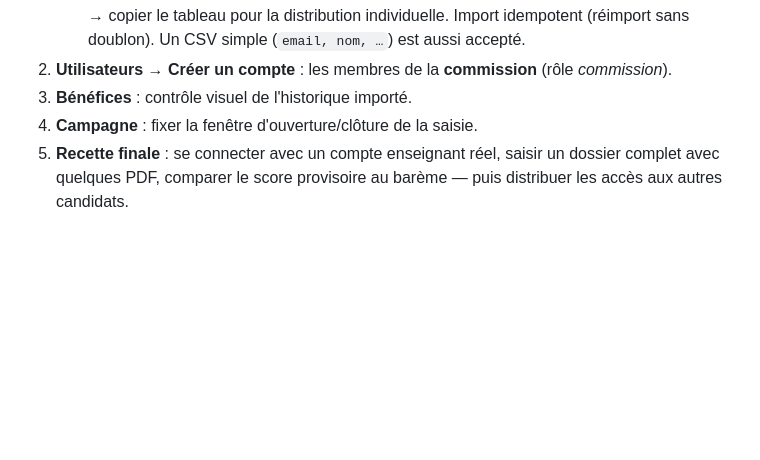
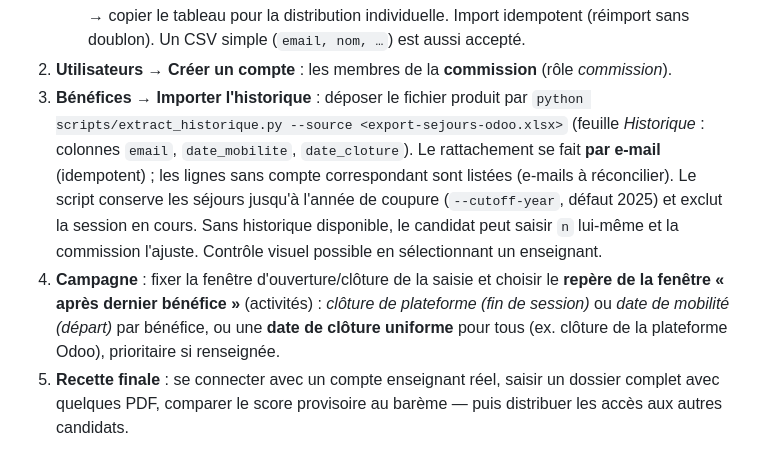
Before and after one commit to SamRepository/classement-stages, a Markdown page: docs/guide-deploiement-coolify.md, the part around the change. GitHub-like rendering; blank space fills up the shorter version.

```diff
--- a/docs/guide-deploiement-coolify.md
+++ b/docs/guide-deploiement-coolify.md
@@ -117,8 +117,20 @@ Le mot de passe admin généré s'affiche — **le noter immédiatement** (ou pa
    (`email, nom, …`) est aussi accepté.
 2. **Utilisateurs → Créer un compte** : les membres de la **commission**
    (rôle *commission*).
-3. **Bénéfices** : contrôle visuel de l'historique importé.
-4. **Campagne** : fixer la fenêtre d'ouverture/clôture de la saisie.
+3. **Bénéfices → Importer l'historique** : déposer le fichier produit par
+   `python scripts/extract_historique.py --source <export-sejours-odoo.xlsx>`
+   (feuille *Historique* : colonnes `email`, `date_mobilite`, `date_cloture`).
+   Le rattachement se fait **par e-mail** (idempotent) ; les lignes sans compte
+   correspondant sont listées (e-mails à réconcilier). Le script conserve les
+   séjours jusqu'à l'année de coupure (`--cutoff-year`, défaut 2025) et exclut
+   la session en cours. Sans historique disponible, le candidat peut saisir
+   `n` lui-même et la commission l'ajuste. Contrôle visuel possible en
+   sélectionnant un enseignant.
+4. **Campagne** : fixer la fenêtre d'ouverture/clôture de la saisie et choisir
+   le **repère de la fenêtre « après dernier bénéfice »** (activités) :
+   *clôture de plateforme (fin de session)* ou *date de mobilité (départ)* par
+   bénéfice, ou une **date de clôture uniforme** pour tous (ex. clôture de la
+   plateforme Odoo), prioritaire si renseignée.
 5. **Recette finale** : se connecter avec un compte enseignant réel, saisir un
    dossier complet avec quelques PDF, comparer le score provisoire au barème —
    puis distribuer les accès aux autres candidats.
```
Also changed, not shown: README.md (+18 -8 lines).
